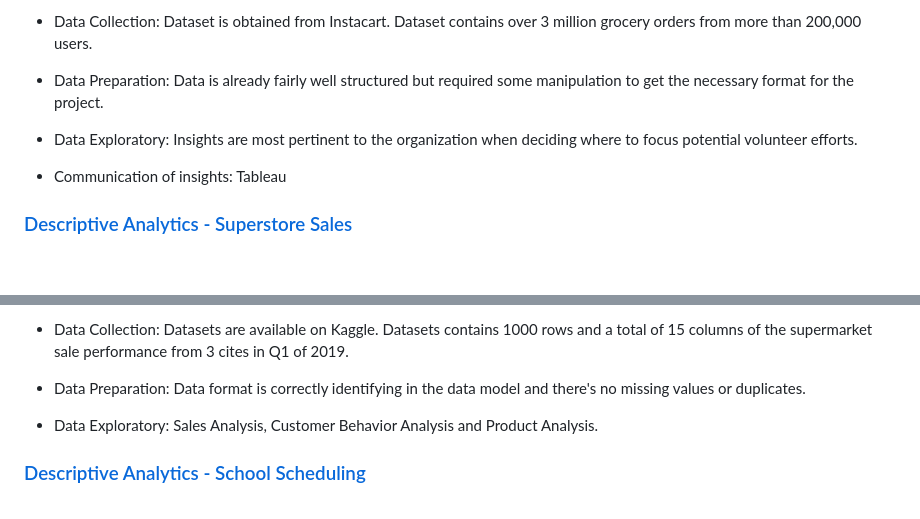
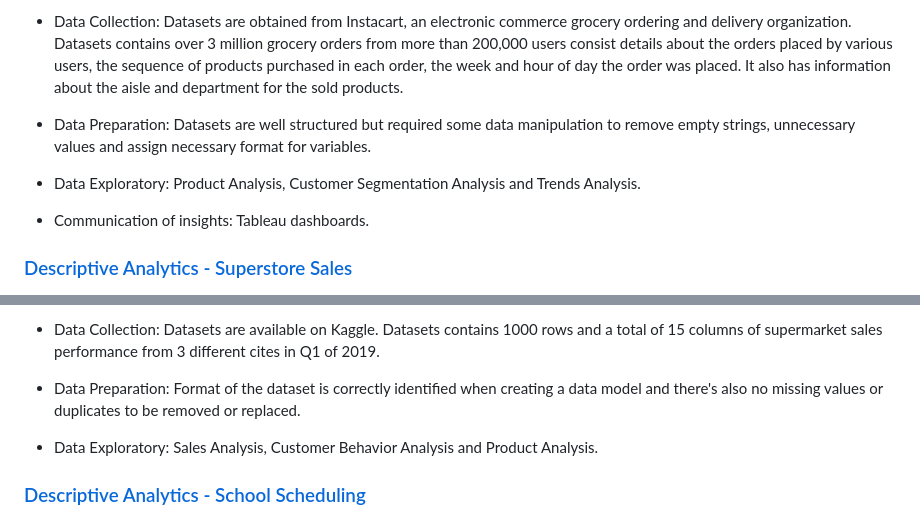
Before and after one commit to thienclaa/congenial-octo-memory, a Markdown page: Projects.md, 2 parts joined by grey strips. Drawn GitHub-style; blank space fills up the shorter version.

```diff
--- a/Projects.md
+++ b/Projects.md
@@ -6,11 +6,11 @@
 
-  - Data Collection: Dataset is obtained from Instacart. Dataset contains over 3 million grocery orders from more than 200,000 users.
+  - Data Collection: Datasets are obtained from Instacart, an electronic commerce grocery ordering and delivery organization. Datasets contains over 3 million grocery orders from more than 200,000 users consist details about the orders placed by various users, the sequence of products purchased in each order, the week and hour of day the order was placed. It also has information about the aisle and department for the sold products.
 
-  - Data Preparation: Data is already fairly well structured but required some manipulation to get the necessary format for the project.
+  - Data Preparation: Datasets are well structured but required some data manipulation to remove empty strings, unnecessary values and assign necessary format for variables.
 
-  - Data Exploratory: Insights are most pertinent to the organization when deciding where to focus potential volunteer efforts.
+  - Data Exploratory: Product Analysis, Customer Segmentation Analysis and Trends Analysis.
 
-  - Communication of insights: Tableau
+  - Communication of insights: Tableau dashboards.
 
 ### [Descriptive Analytics - Superstore Sales](https://github.com/thienclaa/congenial-octo-projects/tree/main/SQL/Superstore%20Sales%20Analysis)
 
@@ -18,7 +18,7 @@
 
-  - Data Collection: Datasets are available on Kaggle. Datasets contains 1000 rows and a total of 15 columns of the supermarket sale performance from 3 cites in Q1 of 2019.
+  - Data Collection: Datasets are available on Kaggle. Datasets contains 1000 rows and a total of 15 columns of supermarket sales performance from 3 different cites in Q1 of 2019.
 
-  - Data Preparation: Data format is correctly identifying in the data model and there's no missing values or duplicates.
+  - Data Preparation: Format of the dataset is correctly identified when creating a data model and there's also no missing values or duplicates to be removed or replaced.
 
   - Data Exploratory: Sales Analysis, Customer Behavior Analysis and Product Analysis.
 
```
Also changed, not shown: other parts of Projects.md (+2 -2 lines).
